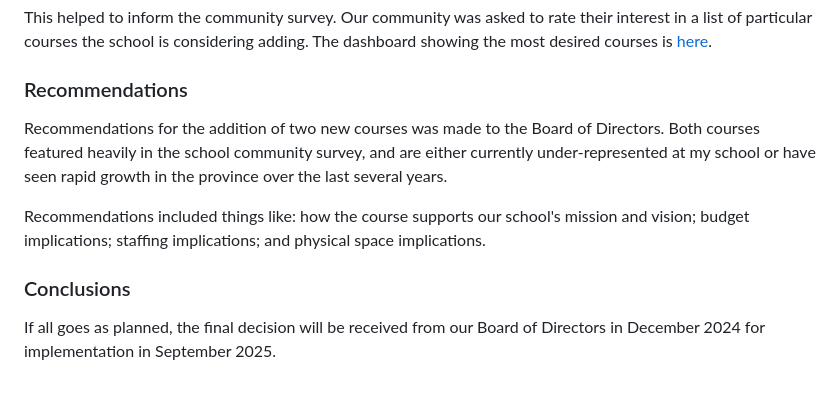
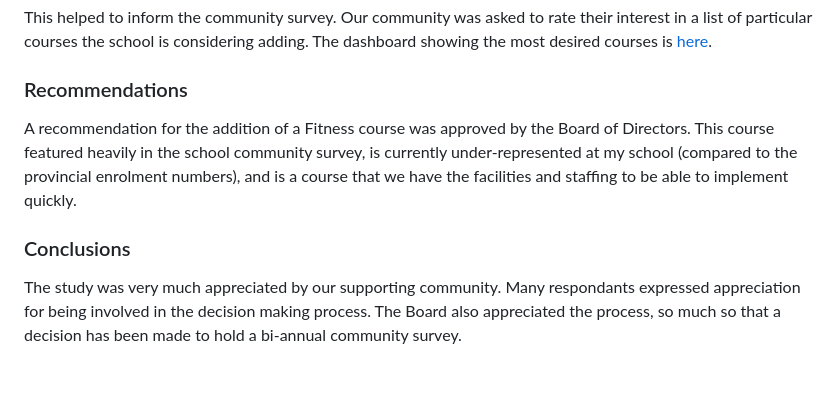
Before and after one commit to pleistra/Paul-Leistra-Portfolio, a Markdown page: README.md, the part around the change printed below. GitHub-like rendering.

```diff
--- a/README.md
+++ b/README.md
@@ -63,9 +60,7 @@ In this step, I considered which courses are popular in the province but are not
 This helped to inform the community survey. Our community was asked to rate their interest in a list of particular courses the school is considering adding. The dashboard showing the most desired courses is [here](https://public.tableau.com/app/profile/paul.leistra/viz/SurveyData-Courses/LevelofInterestbyCourse).
 
 ### Recommendations
-Recommendations for the addition of two new courses was made to the Board of Directors. Both courses featured heavily in the school community survey, and are either currently under-represented at my school or have seen rapid growth in the province over the last several years.
-
-Recommendations included things like: how the course supports our school's mission and vision; budget implications; staffing implications; and physical space implications.
+A recommendation for the addition of a Fitness course was approved by the Board of Directors. This course featured heavily in the school community survey, is currently under-represented at my school (compared to the provincial enrolment numbers), and is a course that we have the facilities and staffing to be able to implement quickly.
 
 ### Conclusions
-If all goes as planned, the final decision will be received from our Board of Directors in December 2024 for implementation in September 2025.
+The study was very much appreciated by our supporting community. Many respondants expressed appreciation for being involved in the decision making process. The Board also appreciated the process, so much so that a decision has been made to hold a bi-annual community survey.
```
Also changed, not shown: other parts of README.md (+0 -3 lines).
